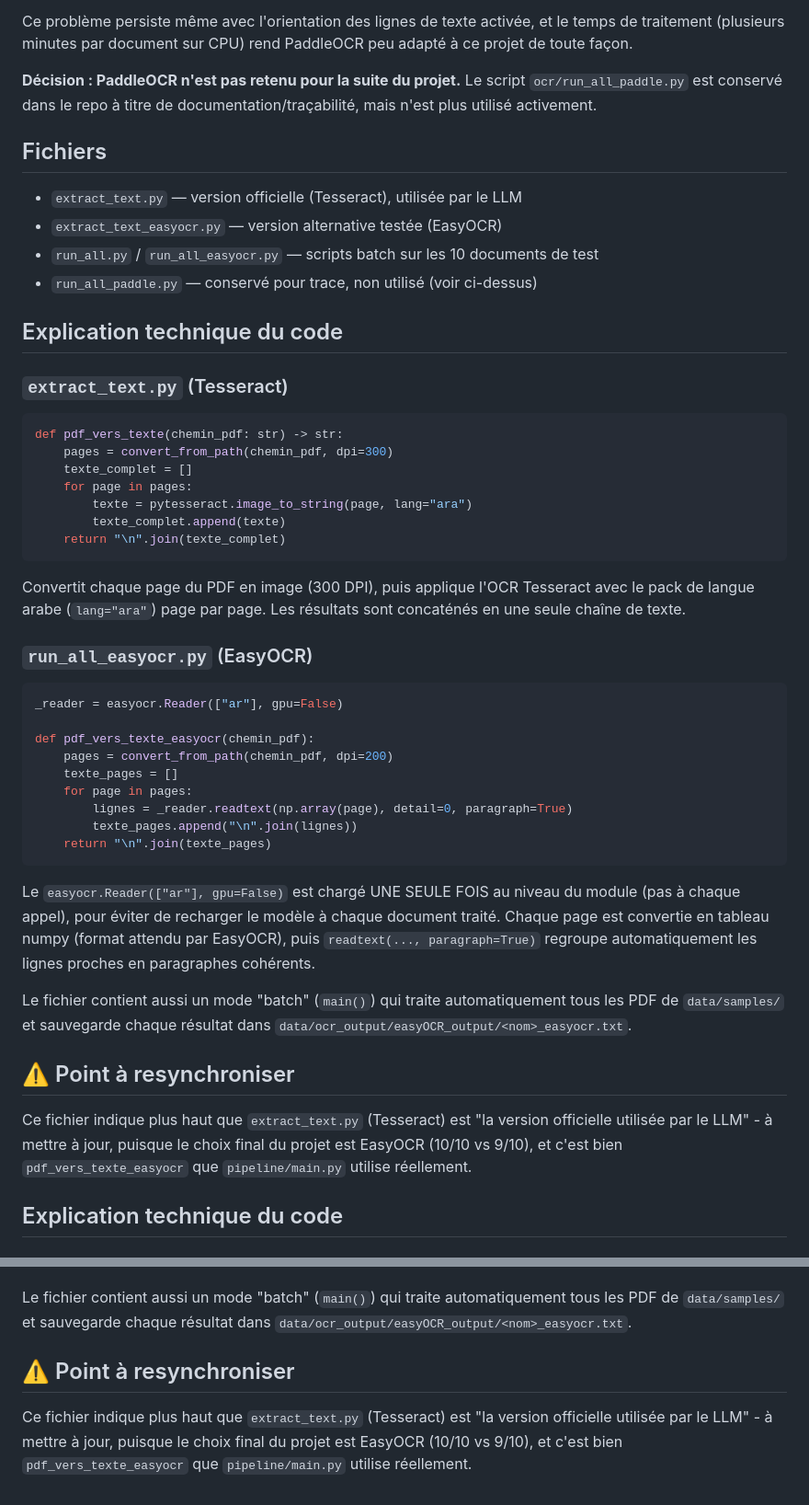
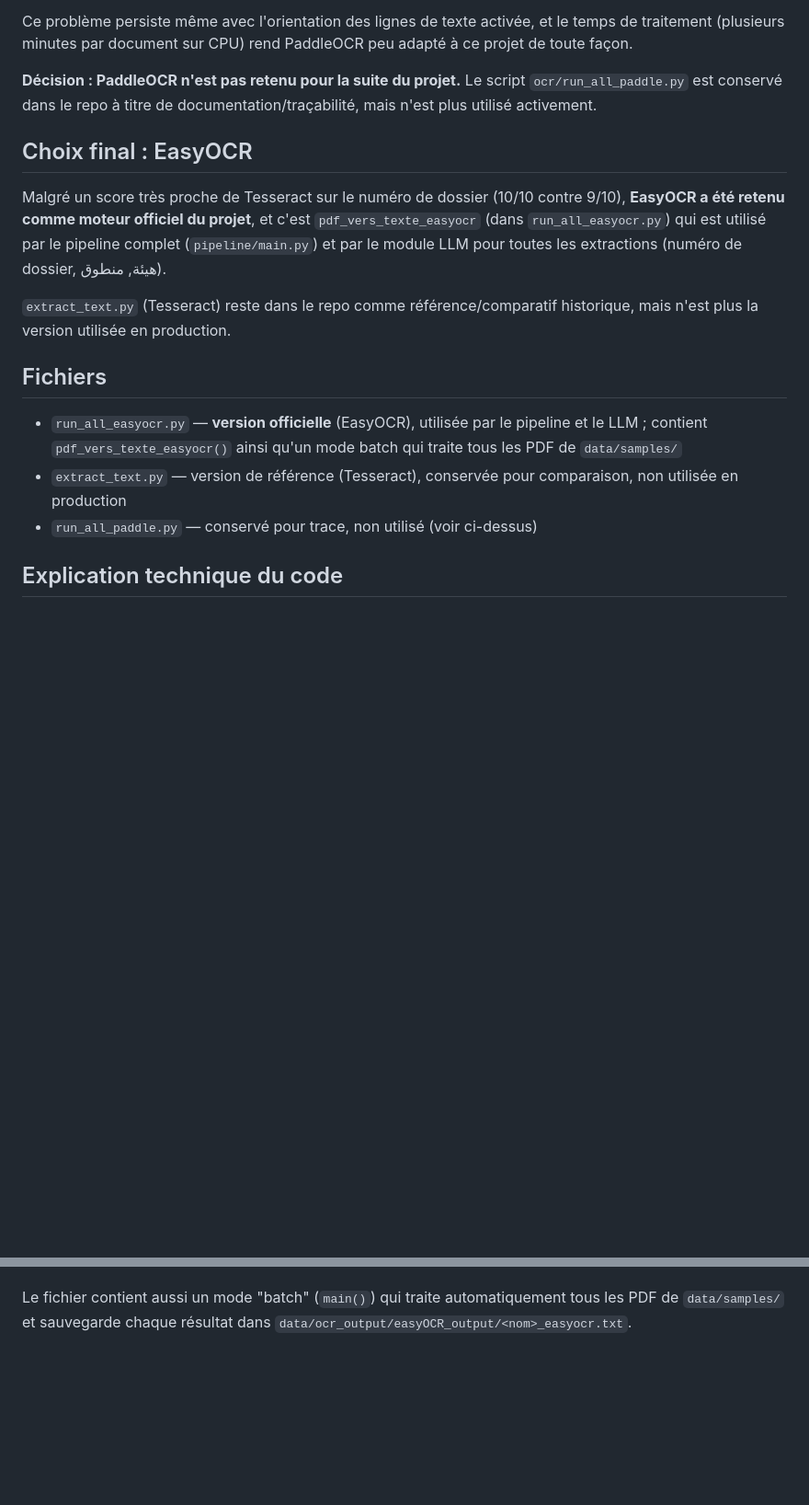
Before and after one commit to Aymane-Khoulali/extraction-juridique-pfa, a Markdown page: ocr/NOTES.md, 2 parts joined by grey strips. Shown at 92% size. GitHub-like rendering; blank space fills up the shorter version.

Commit message:
Documentation: notes techniques completes et resynchronisees (pipeline, llm, ocr)

````diff
--- a/ocr/NOTES.md
+++ b/ocr/NOTES.md
@@ -35,60 +35,25 @@ PaddleOCR peu adapté à ce projet de toute façon.
 Le script `ocr/run_all_paddle.py` est conservé dans le repo à titre de
 documentation/traçabilité, mais n'est plus utilisé activement.
 
+## Choix final : EasyOCR
+
+Malgré un score très proche de Tesseract sur le numéro de dossier (10/10
+contre 9/10), **EasyOCR a été retenu comme moteur officiel du projet**, et
+c'est `pdf_vers_texte_easyocr` (dans `run_all_easyocr.py`) qui est utilisé
+par le pipeline complet (`pipeline/main.py`) et par le module LLM pour
+toutes les extractions (numéro de dossier, هيئة, منطوق).
+
+`extract_text.py` (Tesseract) reste dans le repo comme référence/comparatif
+historique, mais n'est plus la version utilisée en production.
+
 ## Fichiers
 
-- `extract_text.py` — version officielle (Tesseract), utilisée par le LLM
-- `extract_text_easyocr.py` — version alternative testée (EasyOCR)
-- `run_all.py` / `run_all_easyocr.py` — scripts batch sur les 10 documents de test
+- `run_all_easyocr.py` — **version officielle** (EasyOCR), utilisée par le
+  pipeline et le LLM ; contient `pdf_vers_texte_easyocr()` ainsi qu'un mode
+  batch qui traite tous les PDF de `data/samples/`
+- `extract_text.py` — version de référence (Tesseract), conservée pour
+  comparaison, non utilisée en production
 - `run_all_paddle.py` — conservé pour trace, non utilisé (voir ci-dessus)
-## Explication technique du code
-
-### `extract_text.py` (Tesseract)
-
-```python
-def pdf_vers_texte(chemin_pdf: str) -> str:
-    pages = convert_from_path(chemin_pdf, dpi=300)
-    texte_complet = []
-    for page in pages:
-        texte = pytesseract.image_to_string(page, lang="ara")
-        texte_complet.append(texte)
-    return "\n".join(texte_complet)
-```
-
-Convertit chaque page du PDF en image (300 DPI), puis applique l'OCR
-Tesseract avec le pack de langue arabe (`lang="ara"`) page par page. Les
-résultats sont concaténés en une seule chaîne de texte.
-
-### `run_all_easyocr.py` (EasyOCR)
-
-```python
-_reader = easyocr.Reader(["ar"], gpu=False)
-
-def pdf_vers_texte_easyocr(chemin_pdf):
-    pages = convert_from_path(chemin_pdf, dpi=200)
-    texte_pages = []
-    for page in pages:
-        lignes = _reader.readtext(np.array(page), detail=0, paragraph=True)
-        texte_pages.append("\n".join(lignes))
-    return "\n".join(texte_pages)
-```
-
-Le `easyocr.Reader(["ar"], gpu=False)` est chargé UNE SEULE FOIS au niveau
-du module (pas à chaque appel), pour éviter de recharger le modèle à
-chaque document traité. Chaque page est convertie en tableau numpy
-(format attendu par EasyOCR), puis `readtext(..., paragraph=True)`
-regroupe automatiquement les lignes proches en paragraphes cohérents.
-
-Le fichier contient aussi un mode "batch" (`main()`) qui traite
-automatiquement tous les PDF de `data/samples/` et sauvegarde chaque
-résultat dans `data/ocr_output/easyOCR_output/<nom>_easyocr.txt`.
-
-## ⚠️ Point à resynchroniser
-
-Ce fichier indique plus haut que `extract_text.py` (Tesseract) est "la
-version officielle utilisée par le LLM" - à mettre à jour, puisque le choix
-final du projet est EasyOCR (10/10 vs 9/10), et c'est bien
-`pdf_vers_texte_easyocr` que `pipeline/main.py` utilise réellement.
 
 ## Explication technique du code
 
@@ -131,10 +96,3 @@ regroupe automatiquement les lignes proches en paragraphes cohérents.
 Le fichier contient aussi un mode "batch" (`main()`) qui traite
 automatiquement tous les PDF de `data/samples/` et sauvegarde chaque
 résultat dans `data/ocr_output/easyOCR_output/<nom>_easyocr.txt`.
-
-## ⚠️ Point à resynchroniser
-
-Ce fichier indique plus haut que `extract_text.py` (Tesseract) est "la
-version officielle utilisée par le LLM" - à mettre à jour, puisque le choix
-final du projet est EasyOCR (10/10 vs 9/10), et c'est bien
-`pdf_vers_texte_easyocr` que `pipeline/main.py` utilise réellement.
````
